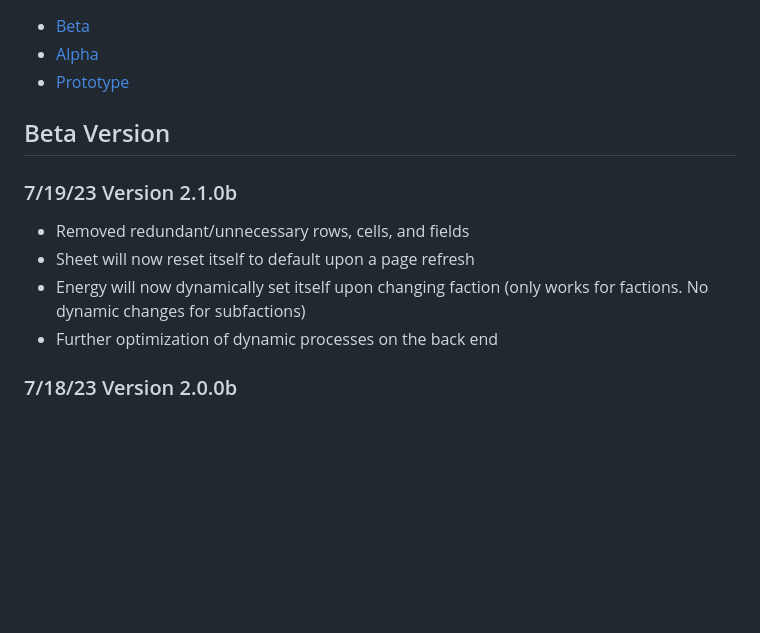
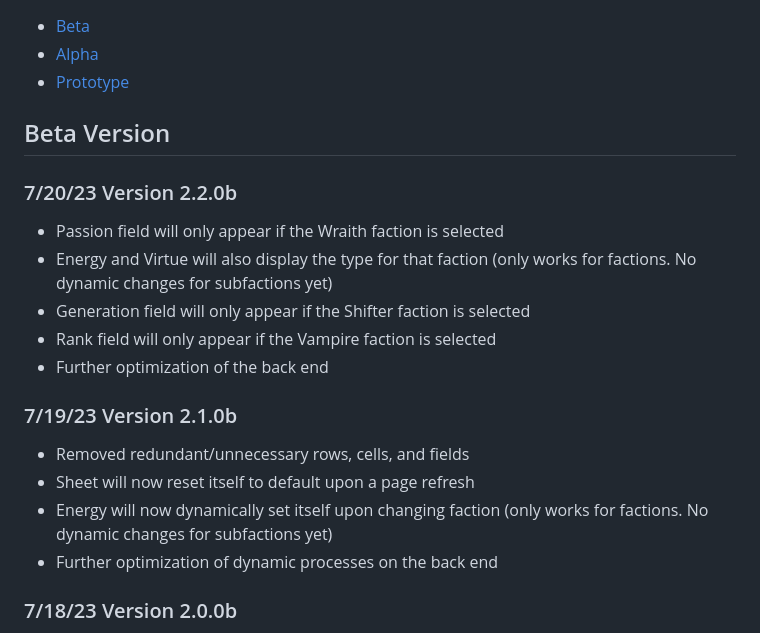
Before and after one commit to thegwanj/SA-character-gen, a Markdown page: Changelog.md, the part around the change. Drawn GitHub-style; blank space fills up the shorter version.

Commit message:
Added in 7/20 progress

```diff
--- a/Changelog.md
+++ b/Changelog.md
@@ -4,10 +4,16 @@
 - [Prototype](#Prototype)
 
 ## Beta Version
+### 7/20/23 Version 2.2.0b
+- Passion field will only appear if the Wraith faction is selected
+- Energy and Virtue will also display the type for that faction (only works for factions. No dynamic changes for subfactions yet)
+- Generation field will only appear if the Shifter faction is selected
+- Rank field will only appear if the Vampire faction is selected
+- Further optimization of the back end
 ### 7/19/23 Version 2.1.0b
 - Removed redundant/unnecessary rows, cells, and fields
 - Sheet will now reset itself to default upon a page refresh
-- Energy will now dynamically set itself upon changing faction (only works for factions. No dynamic changes for subfactions)
+- Energy will now dynamically set itself upon changing faction (only works for factions. No dynamic changes for subfactions yet)
 - Further optimization of dynamic processes on the back end
 ### 7/18/23 Version 2.0.0b
 - Major styling overhaul - Sheet looks much closer to how it is laid out IRL
```
